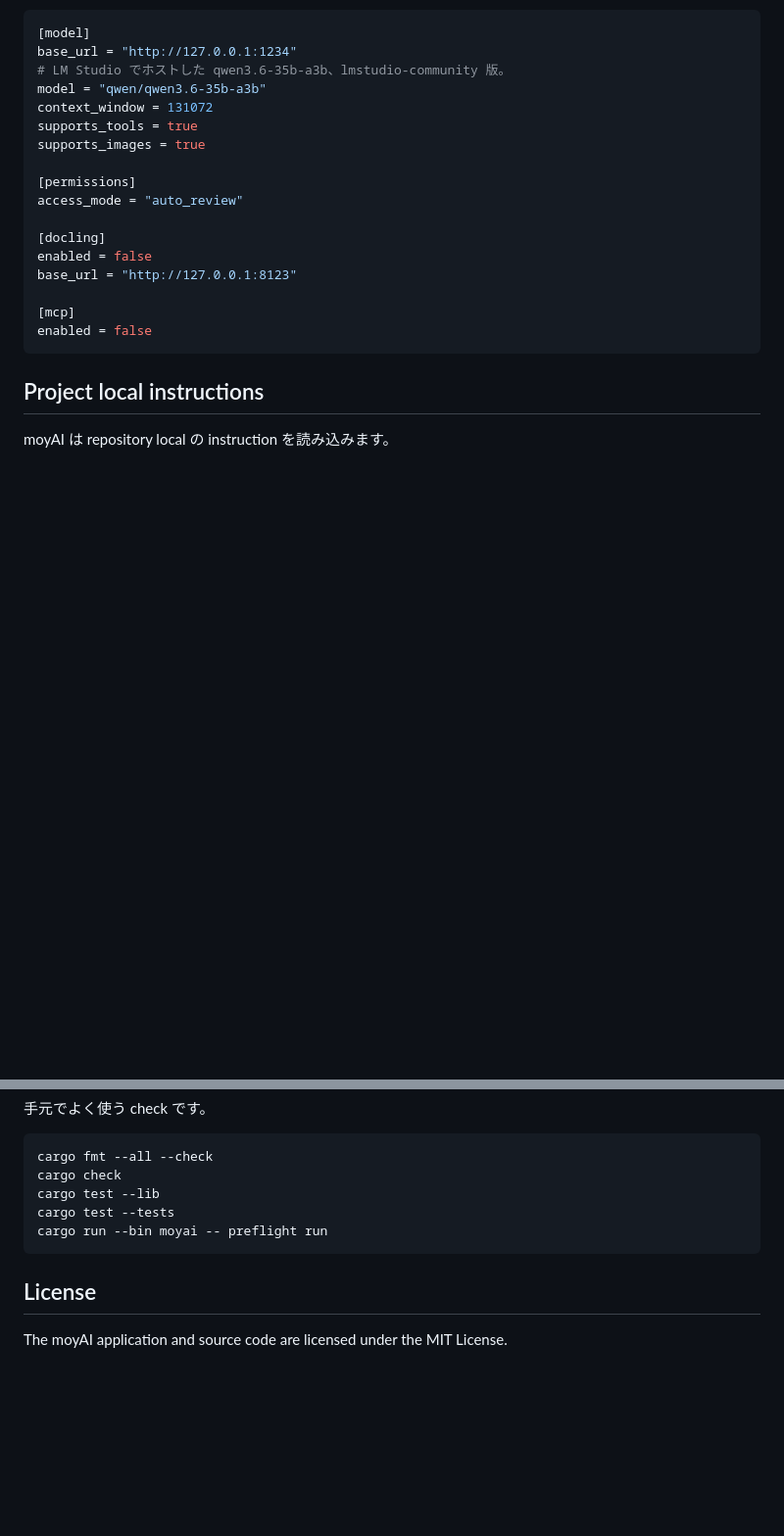
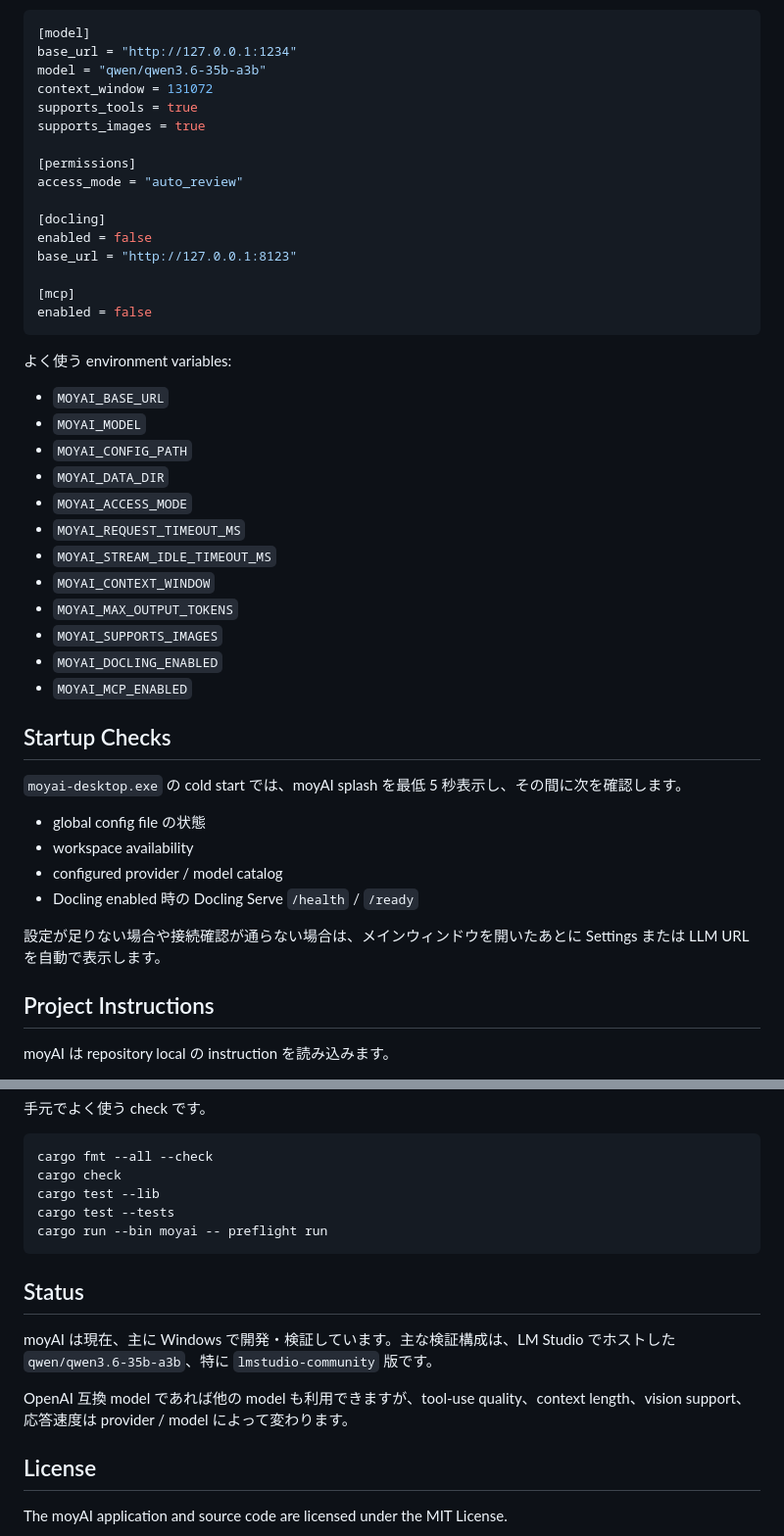
Before and after one commit to midi-ai-labs/moyAI, a Markdown page: README.ja.md, 2 parts joined by grey strips. Shown at 98% size. GitHub-like rendering; blank space fills up the shorter version.

Commit message:
Polish README presentation

````diff
--- a/README.ja.md
+++ b/README.ja.md
@@ -136,7 +134,6 @@ release folder や workspace folder に `.toml` を同梱する必要はあり
 ```toml
 [model]
 base_url = "http://127.0.0.1:1234"
-# LM Studio でホストした qwen3.6-35b-a3b、lmstudio-community 版。
 model = "qwen/qwen3.6-35b-a3b"
 context_window = 131072
 supports_tools = true
@@ -153,7 +150,33 @@ base_url = "http://127.0.0.1:8123"
 enabled = false
 ```
 
-## Project local instructions
+よく使う environment variables:
+
+- `MOYAI_BASE_URL`
+- `MOYAI_MODEL`
+- `MOYAI_CONFIG_PATH`
+- `MOYAI_DATA_DIR`
+- `MOYAI_ACCESS_MODE`
+- `MOYAI_REQUEST_TIMEOUT_MS`
+- `MOYAI_STREAM_IDLE_TIMEOUT_MS`
+- `MOYAI_CONTEXT_WINDOW`
+- `MOYAI_MAX_OUTPUT_TOKENS`
+- `MOYAI_SUPPORTS_IMAGES`
+- `MOYAI_DOCLING_ENABLED`
+- `MOYAI_MCP_ENABLED`
+
+## Startup Checks
+
+`moyai-desktop.exe` の cold start では、moyAI splash を最低 5 秒表示し、その間に次を確認します。
+
+- global config file の状態
+- workspace availability
+- configured provider / model catalog
+- Docling enabled 時の Docling Serve `/health` / `/ready`
+
+設定が足りない場合や接続確認が通らない場合は、メインウィンドウを開いたあとに Settings または LLM URL を自動で表示します。
+
+## Project Instructions
 
 moyAI は repository local の instruction を読み込みます。
 
@@ -178,6 +201,12 @@ cargo test --tests
 cargo run --bin moyai -- preflight run
 ```
 
+## Status
+
+moyAI は現在、主に Windows で開発・検証しています。主な検証構成は、LM Studio でホストした `qwen/qwen3.6-35b-a3b`、特に `lmstudio-community` 版です。
+
+OpenAI 互換 model であれば他の model も利用できますが、tool-use quality、context length、vision support、応答速度は provider / model によって変わります。
+
 ## License
 
 The moyAI application and source code are licensed under the MIT License.
````
Also changed, not shown: other parts of README.ja.md (+88 -90 lines), README.md (+123 -83 lines).
